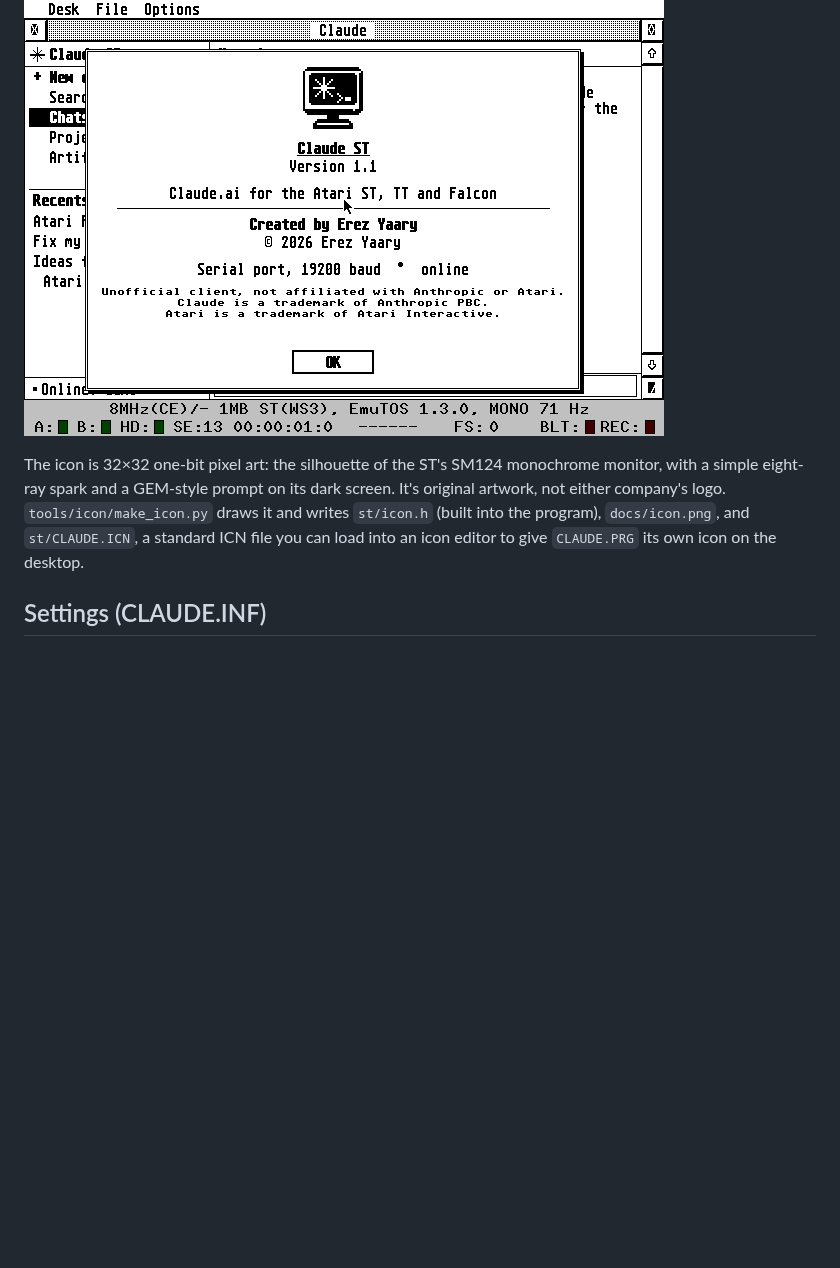
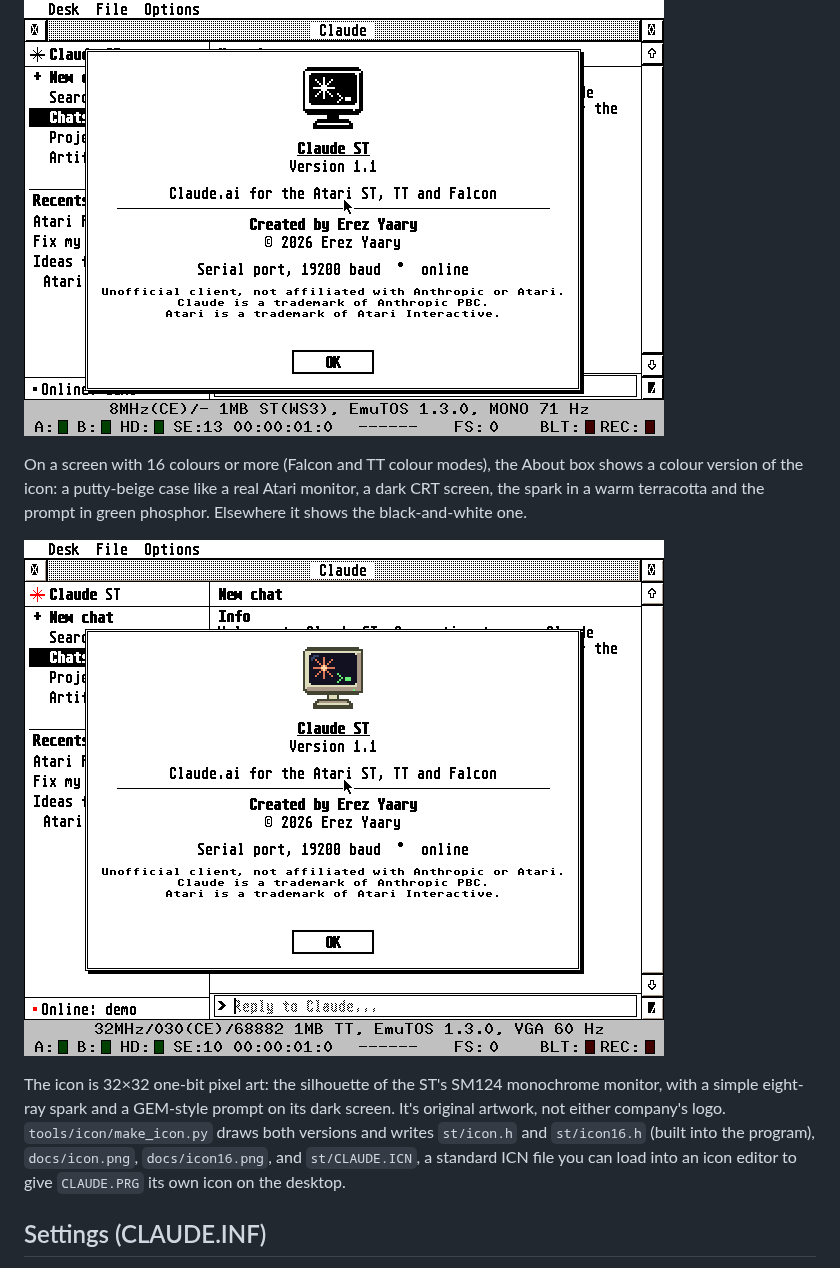
Before and after one commit to whomper/ClaudeST, a Markdown page: README.md, the part around the change. Drawn GitHub-style; pictures changed too: docs/about-colour.png (added); blank space fills up the shorter version.

```diff
--- a/README.md
+++ b/README.md
@@ -263,11 +263,19 @@ most recent chats. Opening one shows its source.
 
 ![About box](docs/about.png)
 
+On a screen with 16 colours or more (Falcon and TT colour modes), the
+About box shows a colour version of the icon: a putty-beige case like a
+real Atari monitor, a dark CRT screen, the spark in a warm terracotta and
+the prompt in green phosphor. Elsewhere it shows the black-and-white one.
+
+![About box in colour, on a TT](docs/about-colour.png)
+
 The icon is 32×32 one-bit pixel art: the silhouette of the ST's SM124
 monochrome monitor, with a simple eight-ray spark and a GEM-style
 prompt on its dark screen. It's original artwork, not either company's
-logo. `tools/icon/make_icon.py` draws it and writes `st/icon.h` (built
-into the program), `docs/icon.png`, and `st/CLAUDE.ICN`, a standard ICN
+logo. `tools/icon/make_icon.py` draws both versions and writes `st/icon.h`
+and `st/icon16.h` (built into the program), `docs/icon.png`,
+`docs/icon16.png`, and `st/CLAUDE.ICN`, a standard ICN
 file you can load into an icon editor to give `CLAUDE.PRG` its own icon
 on the desktop.
 
```
Also changed, not shown: docs/icon16.png (added), 7 other files.
